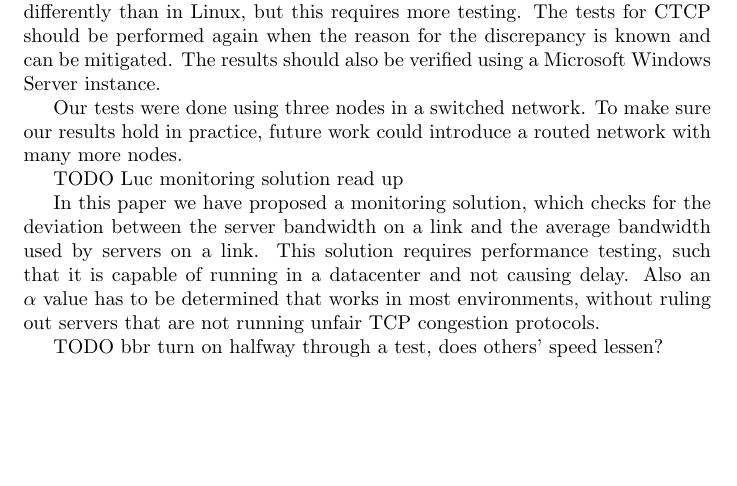
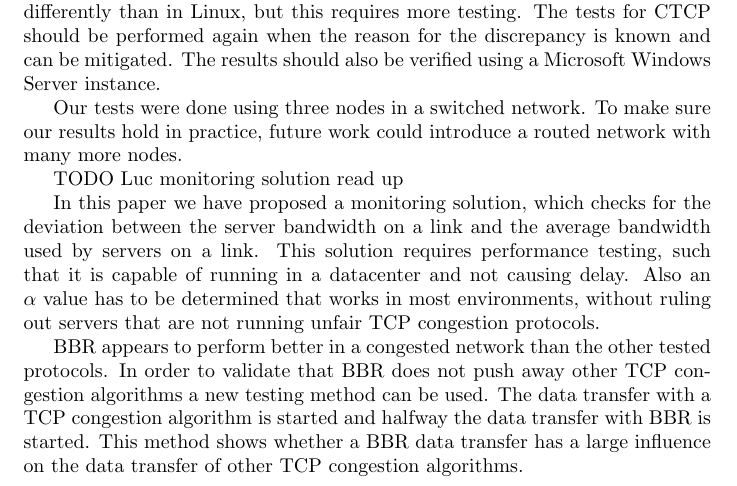
Before and after one commit to lgommans/lsproj, a LaTeX document (paper/paper.tex): part of page 13 of 15, cut so that both start at the same text, the shorter picture padded with empty space. Compiled offline with pdfLaTeX.

Commit message:
Added BBR to do

```diff
--- a/paper/paper.tex
+++ b/paper/paper.tex
@@ -420,7 +420,7 @@ TODO Luc monitoring solution read up
 
 In this paper we have proposed a monitoring solution, which checks for the deviation between the server bandwidth on a link and the average bandwidth used by servers on a link. This solution requires performance testing, such that it is capable of running in a datacenter and not causing delay. Also an $\alpha$ value has to be determined that works in most environments, without ruling out servers that are not running unfair TCP congestion protocols.
 
-TODO bbr turn on halfway through a test, does others' speed lessen?
+BBR appears to perform better in a congested network than the other tested protocols. In order to validate that BBR does not push away other TCP congestion algorithms a new testing method can be used. The data transfer with a TCP congestion algorithm is started and halfway the data transfer with BBR is started. This method shows whether a BBR data transfer has a large influence on the data transfer of other TCP congestion algorithms.
 
 \section{Conclusion}\label{sec:conclusion}
 
```
